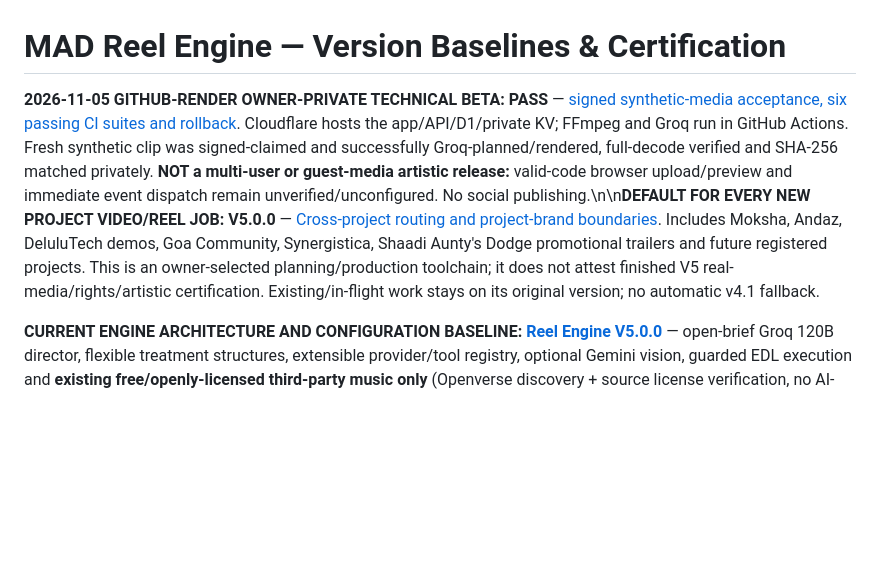
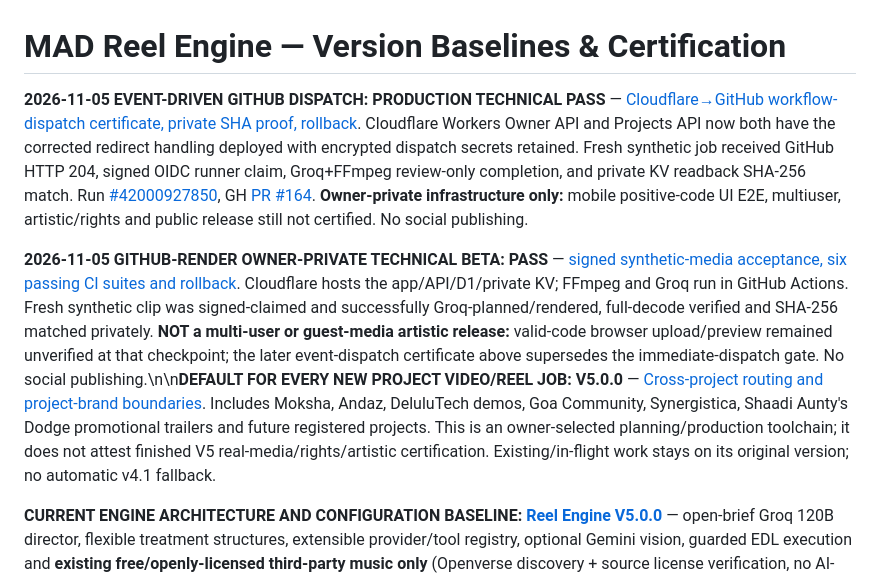
Before and after one commit to karanzing1992/engagement-core, a Markdown page: docs/MAD_REEL_ENGINE_LATEST.md, the part around the change. Drawn GitHub-style; blank space fills up the shorter version.

Commit message:
docs(reel): refresh canonical V5 event dispatch technical certification and remaining beta gates

```diff
--- a/docs/MAD_REEL_ENGINE_LATEST.md
+++ b/docs/MAD_REEL_ENGINE_LATEST.md
@@ -1,6 +1,8 @@
 # MAD Reel Engine — Version Baselines & Certification
 
-**2026-11-05 GITHUB-RENDER OWNER-PRIVATE TECHNICAL BETA: PASS** — [signed synthetic-media acceptance, six passing CI suites and rollback](mad/MAD_V5_GITHUB_RENDER_PRIVATE_BETA_CERT_20261105.md). Cloudflare hosts the app/API/D1/private KV; FFmpeg and Groq run in GitHub Actions. Fresh synthetic clip was signed-claimed and successfully Groq-planned/rendered, full-decode verified and SHA-256 matched privately. **NOT a multi-user or guest-media artistic release:** valid-code browser upload/preview and immediate event dispatch remain unverified/unconfigured. No social publishing.\n\n**DEFAULT FOR EVERY NEW PROJECT VIDEO/REEL JOB: V5.0.0** — [Cross-project routing and project-brand boundaries](REEL_ENGINE_V5_CROSS_PROJECT_DEFAULT.md). Includes Moksha, Andaz, DeluluTech demos, Goa Community, Synergistica, Shaadi Aunty's Dodge promotional trailers and future registered projects. This is an owner-selected planning/production toolchain; it does not attest finished V5 real-media/rights/artistic certification. Existing/in-flight work stays on its original version; no automatic v4.1 fallback.
+**2026-11-05 EVENT-DRIVEN GITHUB DISPATCH: PRODUCTION TECHNICAL PASS** — [Cloudflare→GitHub workflow-dispatch certificate, private SHA proof, rollback](mad/MAD_V5_CLOUDFLARE_GITHUB_EVENT_DISPATCH_CERT_20261105.md). Cloudflare Workers Owner API and Projects API now both have the corrected redirect handling deployed with encrypted dispatch secrets retained. Fresh synthetic job received GitHub HTTP 204, signed OIDC runner claim, Groq+FFmpeg review-only completion, and private KV readback SHA-256 match. Run [#42000927850](https://github.com/karanzing1992/engagement-core/actions/runs/42000927850), GH [PR #164](https://github.com/karanzing1992/engagement-core/pull/164). **Owner-private infrastructure only:** mobile positive-code UI E2E, multiuser, artistic/rights and public release still not certified. No social publishing.
+
+**2026-11-05 GITHUB-RENDER OWNER-PRIVATE TECHNICAL BETA: PASS** — [signed synthetic-media acceptance, six passing CI suites and rollback](mad/MAD_V5_GITHUB_RENDER_PRIVATE_BETA_CERT_20261105.md). Cloudflare hosts the app/API/D1/private KV; FFmpeg and Groq run in GitHub Actions. Fresh synthetic clip was signed-claimed and successfully Groq-planned/rendered, full-decode verified and SHA-256 matched privately. **NOT a multi-user or guest-media artistic release:** valid-code browser upload/preview remained unverified at that checkpoint; the later event-dispatch certificate above supersedes the immediate-dispatch gate. No social publishing.\n\n**DEFAULT FOR EVERY NEW PROJECT VIDEO/REEL JOB: V5.0.0** — [Cross-project routing and project-brand boundaries](REEL_ENGINE_V5_CROSS_PROJECT_DEFAULT.md). Includes Moksha, Andaz, DeluluTech demos, Goa Community, Synergistica, Shaadi Aunty's Dodge promotional trailers and future registered projects. This is an owner-selected planning/production toolchain; it does not attest finished V5 real-media/rights/artistic certification. Existing/in-flight work stays on its original version; no automatic v4.1 fallback.
 
 **CURRENT ENGINE ARCHITECTURE AND CONFIGURATION BASELINE: [Reel Engine V5.0.0](MAD_REEL_ENGINE_V5_BASELINE.md)** — open-brief Groq 120B director, flexible treatment structures, extensible provider/tool registry, optional Gemini vision, guarded EDL execution and **existing free/openly-licensed third-party music only** (Openverse discovery + source license verification, no AI-composed soundtrack). Development baseline does **not** certify every effect, ArtCraft or any real-footage release.
 
```
